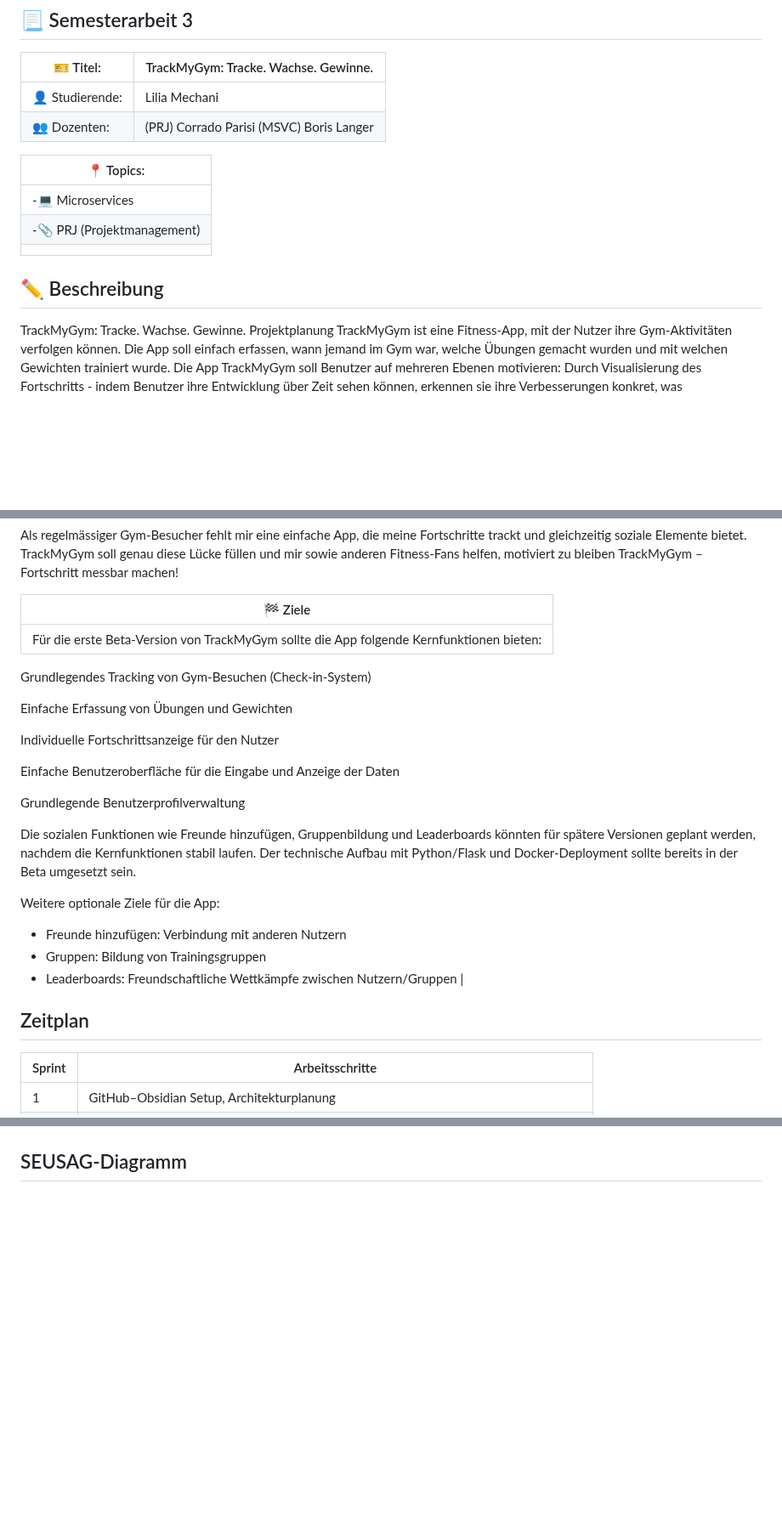
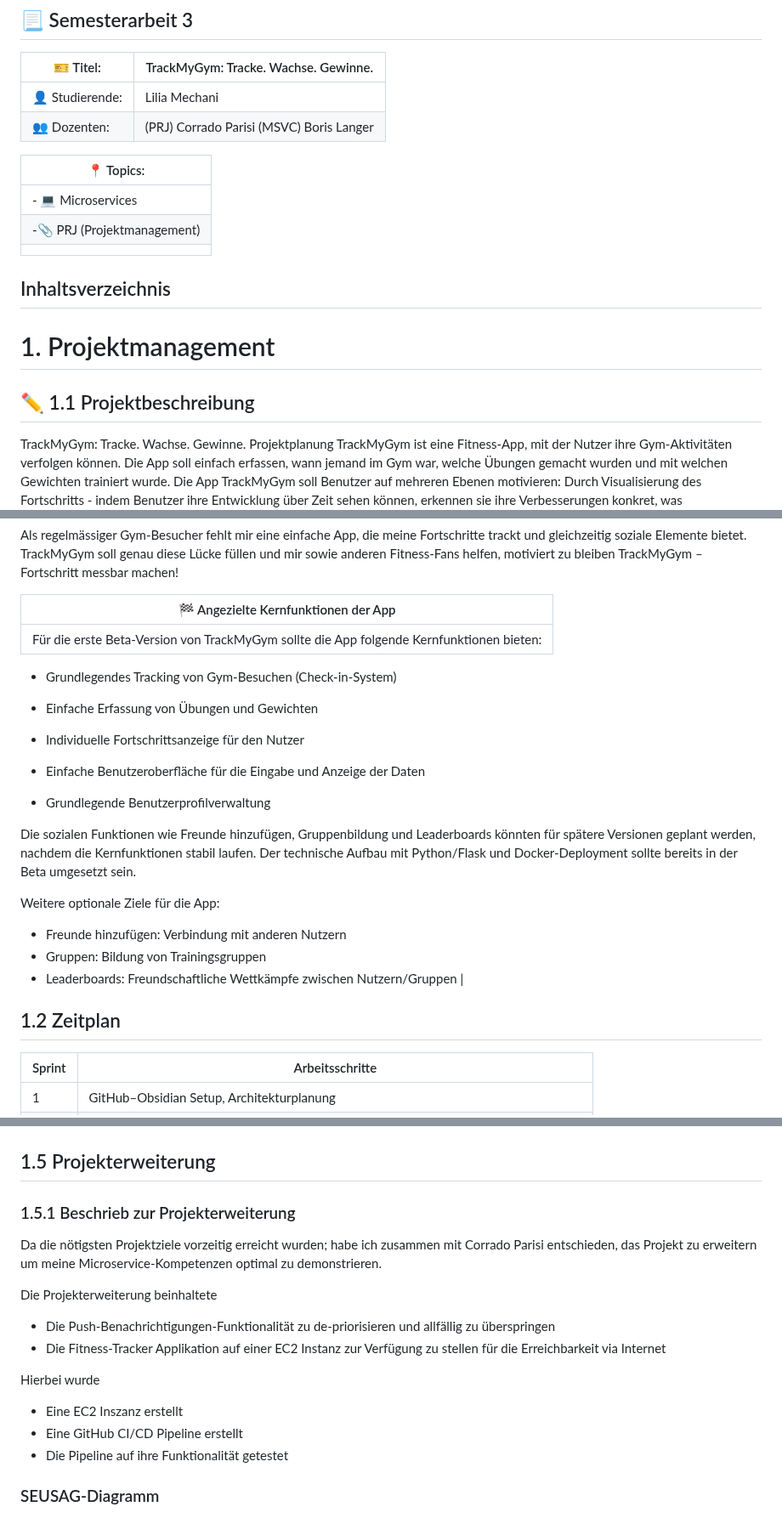
Before and after one commit to gitlilia-tbz/ICTNE24_Semesterarbeit3_L.M, a Markdown page: README.md, 3 parts joined by grey strips. Shown at 85% size. Drawn GitHub-style; blank space fills up the shorter version.

Commit message:
Doku erweitern

```diff
--- a/README.md
+++ b/README.md
@@ -15,11 +15,15 @@ Semesterarbeit 3
 
 | :round_pushpin: Topics:              |
 | -------------------------------------- |
-| -:computer: Microservices            |
+| - :computer: Microservices           |
 | -:paperclip: PRJ (Projektmanagement) |
 |                                      |
 
-## :pencil2: Beschreibung
+## Inhaltsverzeichnis
+
+# 1. Projektmanagement
+
+## :pencil2: 1.1 Projektbeschreibung
 
 TrackMyGym: Tracke. Wachse. Gewinne.
 Projektplanung
@@ -45,19 +49,19 @@ Als regelmässiger Gym-Besucher fehlt mir eine einfache App, die meine Fortschri
 TrackMyGym – Fortschritt messbar machen!
 
 
-| :checkered_flag: Ziele                                                                    |
+| :checkered_flag: Angezielte Kernfunktionen der App                                        |
 | ------------------------------------------------------------------------------------------- |
 | Für die erste Beta-Version von TrackMyGym sollte die App folgende Kernfunktionen bieten: |
 
-Grundlegendes Tracking von Gym-Besuchen (Check-in-System)
+- Grundlegendes Tracking von Gym-Besuchen (Check-in-System)
 
-Einfache Erfassung von Übungen und Gewichten
+- Einfache Erfassung von Übungen und Gewichten
 
-Individuelle Fortschrittsanzeige für den Nutzer
+- Individuelle Fortschrittsanzeige für den Nutzer
 
-Einfache Benutzeroberfläche für die Eingabe und Anzeige der Daten
+- Einfache Benutzeroberfläche für die Eingabe und Anzeige der Daten
 
-Grundlegende Benutzerprofilverwaltung
+- Grundlegende Benutzerprofilverwaltung
 
 Die sozialen Funktionen wie Freunde hinzufügen, Gruppenbildung und Leaderboards könnten für spätere Versionen geplant werden, nachdem die Kernfunktionen stabil laufen. Der technische Aufbau mit Python/Flask und Docker-Deployment sollte bereits in der Beta umgesetzt sein.
 
@@ -67,7 +71,7 @@ Weitere optionale Ziele für die App:
 - Gruppen: Bildung von Trainingsgruppen
 - Leaderboards: Freundschaftliche Wettkämpfe zwischen Nutzern/Gruppen          |
 
-## Zeitplan
+## 1.2 Zeitplan
 
 
 | Sprint | Arbeitsschritte                                                                          |
@@ -130,7 +134,24 @@ Fabrkodierung:
 
 ![](assets/20250629_161158_image.png)
 
-## SEUSAG-Diagramm
+## 1.5 Projekterweiterung
+
+### 1.5.1 Beschrieb zur Projekterweiterung
+
+Da die nötigsten Projektziele vorzeitig erreicht wurden; habe ich zusammen mit Corrado Parisi entschieden, das Projekt zu erweitern um meine Microservice-Kompetenzen optimal zu demonstrieren.
+
+Die Projekterweiterung beinhaltete
+
+- Die Push-Benachrichtigungen-Funktionalität zu de-priorisieren und allfällig zu überspringen
+- Die Fitness-Tracker Applikation auf einer EC2 Instanz zur Verfügung zu stellen für die Erreichbarkeit via Internet
+
+Hierbei wurde
+
+- Eine EC2 Inszanz erstellt
+- Eine GitHub CI/CD Pipeline erstellt
+- Die Pipeline auf ihre Funktionalität getestet
+
+### SEUSAG-Diagramm
 
 ![](assets/20250629_152902_image.png)
 
```
Also changed, not shown: other parts of README.md (+3 -3 lines).
